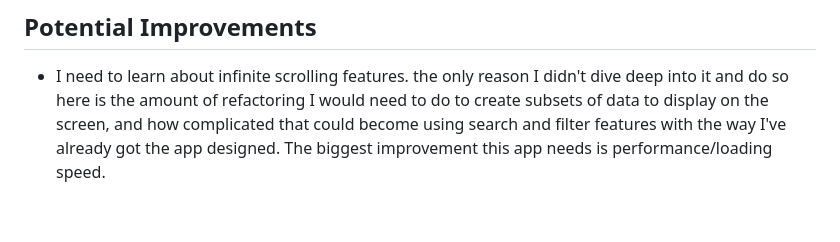
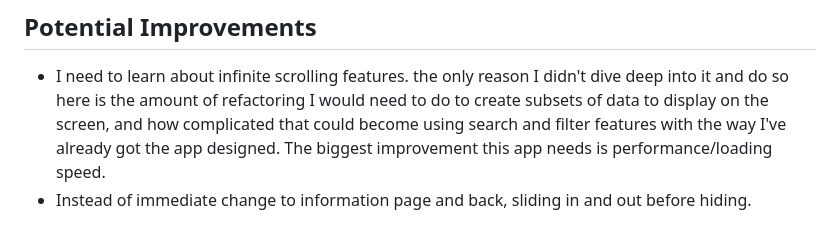
Before and after one commit to Defnar/Project1-countryapi-dennisf, a Markdown page: README.md, the part around the change. Drawn GitHub-style.

```diff
--- a/README.md
+++ b/README.md
@@ -26,3 +26,4 @@
 
 ## Potential Improvements
 - I need to learn about infinite scrolling features.  the only reason I didn't dive deep into it and do so here is the amount of refactoring I would need to do to create subsets of data to display on the screen, and how complicated that could become using search and filter features with the way I've already got the app designed.  The biggest improvement this app needs is performance/loading speed.
+- Instead of immediate change to information page and back, sliding in and out before hiding.
```
